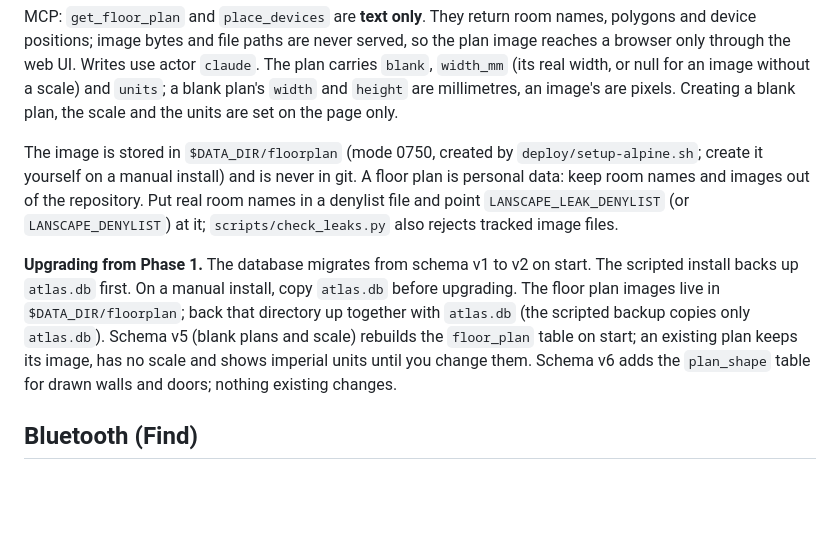
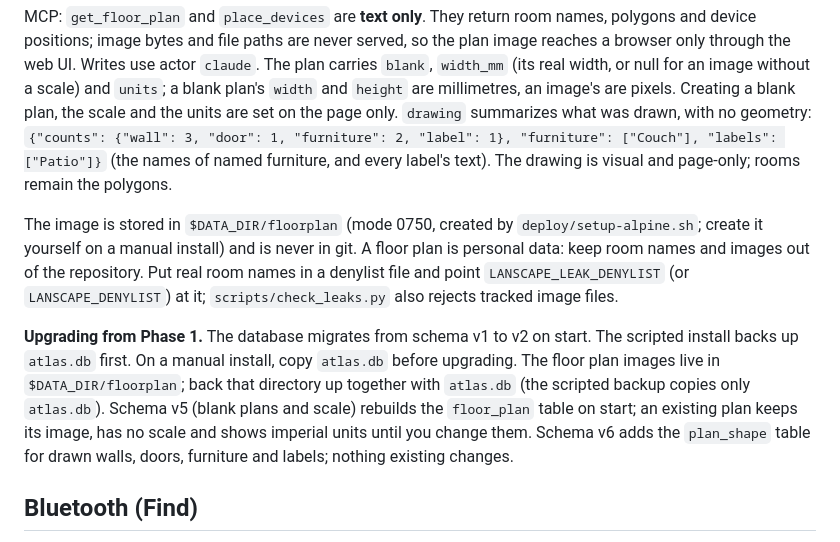
Before and after one commit to SDNick484/lanscape-atlas, a Markdown page: README.md, the part around one of its changes. Rendered like a GitHub page; blank space fills up the shorter version.

```diff
--- a/README.md
+++ b/README.md
@@ -153,6 +176,10 @@ plan image reaches a browser only through the web UI. Writes use actor `claude`.
 plan carries `blank`, `width_mm` (its real width, or null for an image without a
 scale) and `units`; a blank plan's `width` and `height` are millimetres, an image's
 are pixels. Creating a blank plan, the scale and the units are set on the page only.
+`drawing` summarizes what was drawn, with no geometry:
+`{"counts": {"wall": 3, "door": 1, "furniture": 2, "label": 1}, "furniture": ["Couch"],
+"labels": ["Patio"]}` (the names of named furniture, and every label's text). The drawing is
+visual and page-only; rooms remain the polygons.
 
 The image is stored in `$DATA_DIR/floorplan` (mode 0750, created by
 `deploy/setup-alpine.sh`; create it yourself on a manual install) and is never in
@@ -166,7 +193,7 @@ before upgrading. The floor plan images live in `$DATA_DIR/floorplan`; back that
 directory up together with `atlas.db` (the scripted backup copies only `atlas.db`).
 Schema v5 (blank plans and scale) rebuilds the `floor_plan` table on start; an existing
 plan keeps its image, has no scale and shows imperial units until you change them. Schema v6 adds the
-`plan_shape` table for drawn walls and doors; nothing existing changes.
+`plan_shape` table for drawn walls, doors, furniture and labels; nothing existing changes.
 
 ## Bluetooth (Find)
 
```
Also changed, not shown: other parts of README.md (+25 -2 lines), docs/screenshots/floorplan.png (added), 14 other files.
